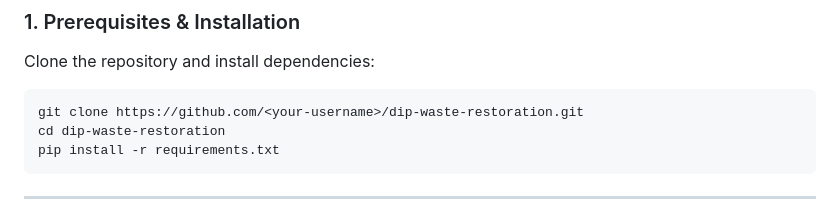
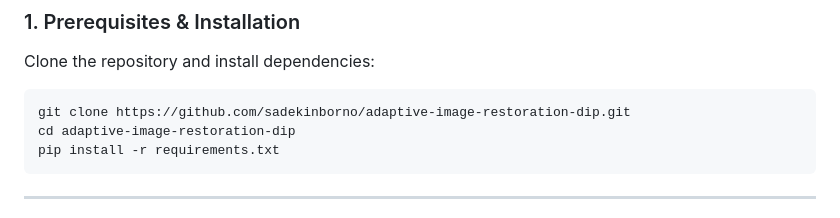
Before and after one commit to sadekinborno/adaptive-image-restoration-dip, a Markdown page: README.md, the part around the change. Rendered like a GitHub page.

Commit message:
docs: update repository clone URL in README.md

````diff
--- a/README.md
+++ b/README.md
@@ -133,8 +133,8 @@ $$\mathcal{V}_{\text{noise}} = \text{Percentile}_{10}\left( \{\text{Var}(\mathca
 Clone the repository and install dependencies:
 
 ```bash
-git clone https://github.com/<your-username>/dip-waste-restoration.git
-cd dip-waste-restoration
+git clone https://github.com/sadekinborno/adaptive-image-restoration-dip.git
+cd adaptive-image-restoration-dip
 pip install -r requirements.txt
 ```
 
````
